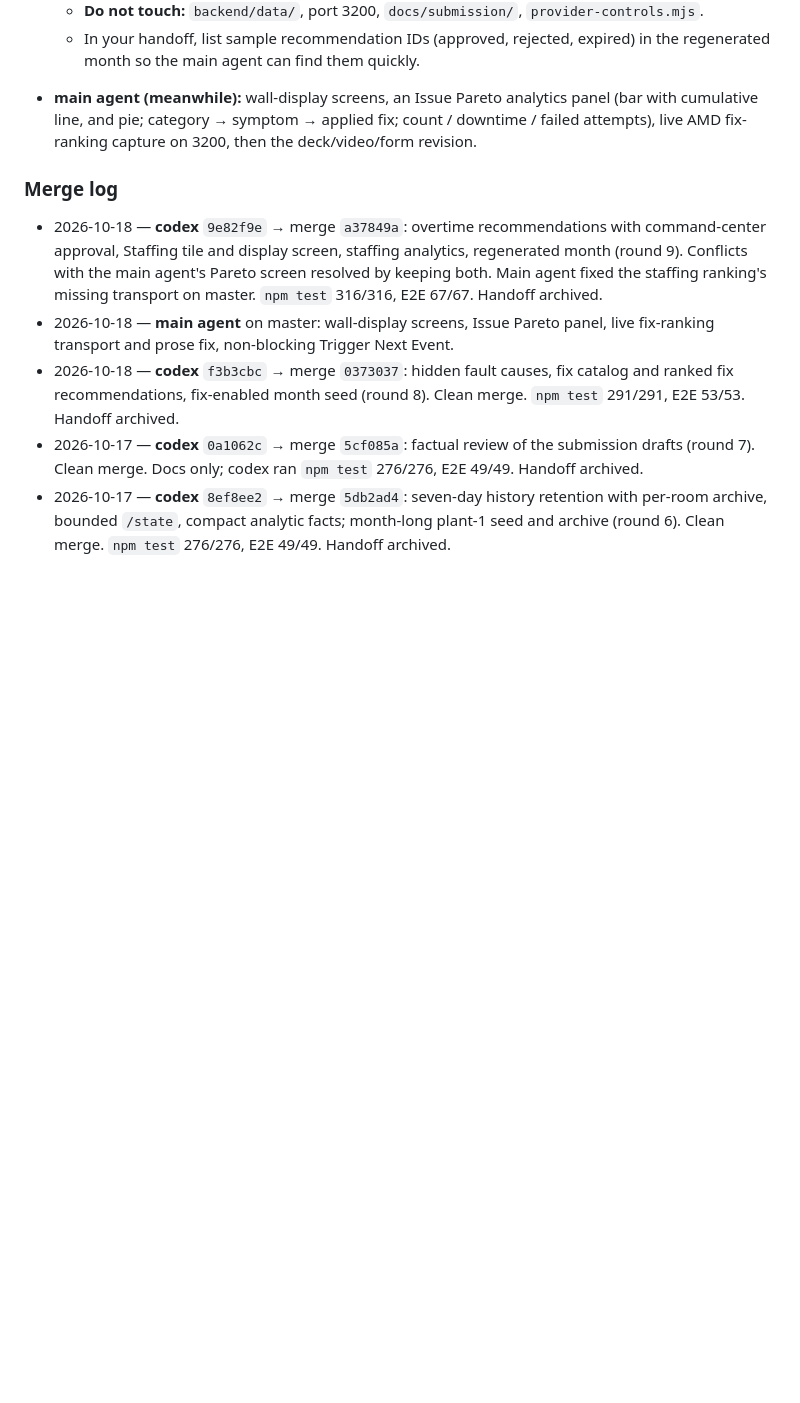
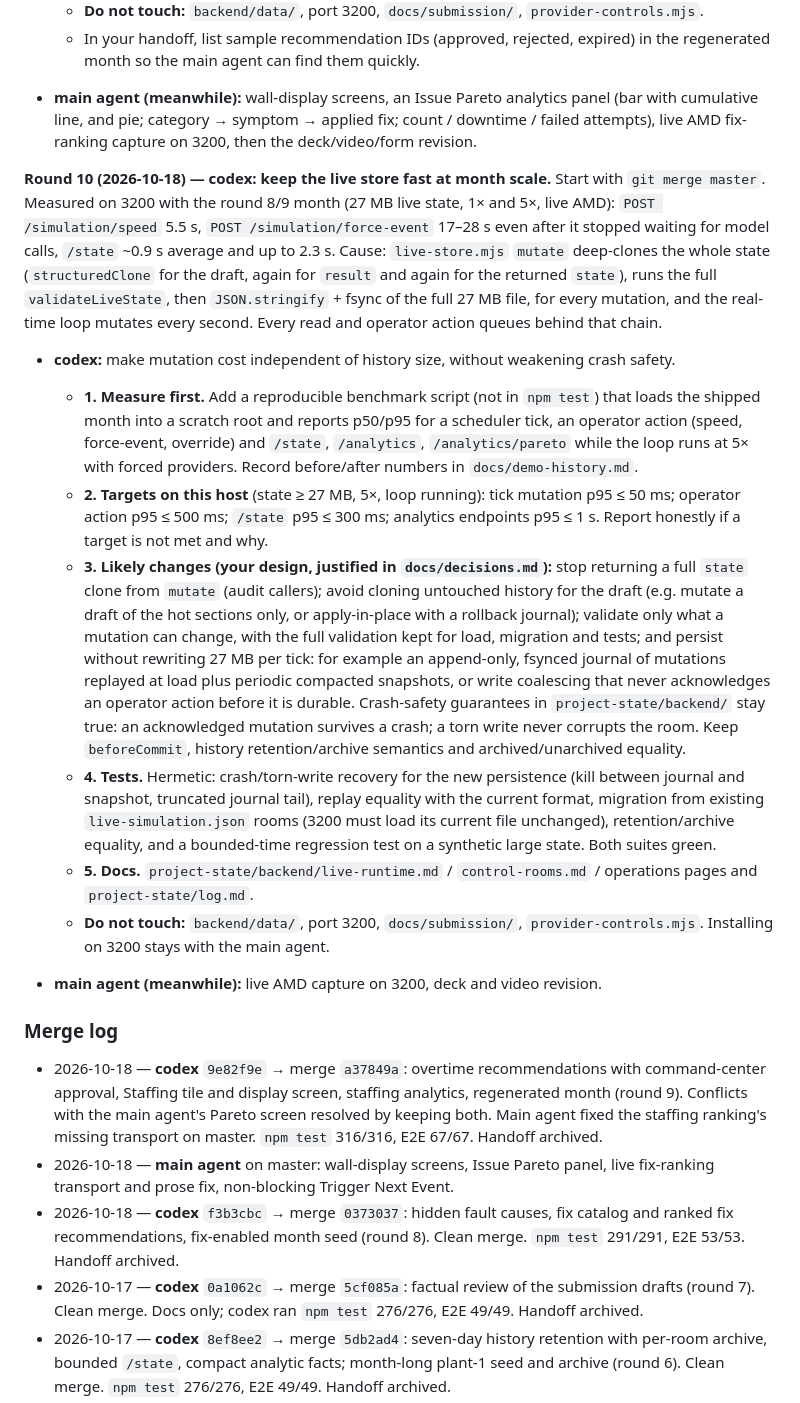
Before and after one commit to e8aura-makodev58/amd-compass, a Markdown page: handover.md, the part around one of its changes. Rendered like a GitHub page; blank space fills up the shorter version.

Commit message:
docs(handover): round 10 — codex: keep the live store fast at month scale
Co-Authored-By: Claude Opus 5.5 <noreply@anthropic.com>

```diff
--- a/handover.md
+++ b/handover.md
@@ -411,6 +411,47 @@ eligible responder by ID), and the result only appears in Settings → Demo.
   with cumulative line, and pie; category → symptom → applied fix; count / downtime /
   failed attempts), live AMD fix-ranking capture on 3200, then the deck/video/form revision.
 
+**Round 10 (2026-10-18) — codex: keep the live store fast at month scale.**
+Start with `git merge master`. Measured on 3200 with the round 8/9 month (27 MB live state,
+1× and 5×, live AMD): `POST /simulation/speed` 5.5 s, `POST /simulation/force-event`
+17–28 s even after it stopped waiting for model calls, `/state` ~0.9 s average and up to
+2.3 s. Cause: `live-store.mjs` `mutate` deep-clones the whole state (`structuredClone`
+for the draft, again for `result` and again for the returned `state`), runs the full
+`validateLiveState`, then `JSON.stringify` + fsync of the full 27 MB file, for every
+mutation, and the real-time loop mutates every second. Every read and operator action
+queues behind that chain.
+
+- **codex:** make mutation cost independent of history size, without weakening crash safety.
+  - **1. Measure first.** Add a reproducible benchmark script (not in `npm test`) that loads
+    the shipped month into a scratch root and reports p50/p95 for a scheduler tick, an
+    operator action (speed, force-event, override) and `/state`, `/analytics`,
+    `/analytics/pareto` while the loop runs at 5× with forced providers. Record before/after
+    numbers in `docs/demo-history.md`.
+  - **2. Targets on this host** (state ≥ 27 MB, 5×, loop running): tick mutation p95 ≤ 50 ms;
+    operator action p95 ≤ 500 ms; `/state` p95 ≤ 300 ms; analytics endpoints p95 ≤ 1 s.
+    Report honestly if a target is not met and why.
+  - **3. Likely changes (your design, justified in `docs/decisions.md`):** stop returning a
+    full `state` clone from `mutate` (audit callers); avoid cloning untouched history for the
+    draft (e.g. mutate a draft of the hot sections only, or apply-in-place with a rollback
+    journal); validate only what a mutation can change, with the full validation kept for
+    load, migration and tests; and persist without rewriting 27 MB per tick: for example an
+    append-only, fsynced journal of mutations replayed at load plus periodic compacted
+    snapshots, or write coalescing that never acknowledges an operator action before it is
+    durable. Crash-safety guarantees in `project-state/backend/` stay true: an acknowledged
+    mutation survives a crash; a torn write never corrupts the room. Keep `beforeCommit`,
+    history retention/archive semantics and archived/unarchived equality.
+  - **4. Tests.** Hermetic: crash/torn-write recovery for the new persistence (kill between
+    journal and snapshot, truncated journal tail), replay equality with the current format,
+    migration from existing `live-simulation.json` rooms (3200 must load its current file
+    unchanged), retention/archive equality, and a bounded-time regression test on a
+    synthetic large state. Both suites green.
+  - **5. Docs.** `project-state/backend/live-runtime.md` / `control-rooms.md` / operations
+    pages and `project-state/log.md`.
+  - **Do not touch:** `backend/data/`, port 3200, `docs/submission/`, `provider-controls.mjs`.
+    Installing on 3200 stays with the main agent.
+
+- **main agent (meanwhile):** live AMD capture on 3200, deck and video revision.
+
 ### Merge log
 
 - 2026-10-18 — **codex** `9e82f9e` → merge `a37849a`: overtime recommendations with command-center approval, Staffing tile and display screen, staffing analytics, regenerated month (round 9). Conflicts with the main agent's Pareto screen resolved by keeping both. Main agent fixed the staffing ranking's missing transport on master. `npm test` 316/316, E2E 67/67. Handoff archived.
```
Also changed, not shown: other parts of handover.md (+2 -2 lines).
